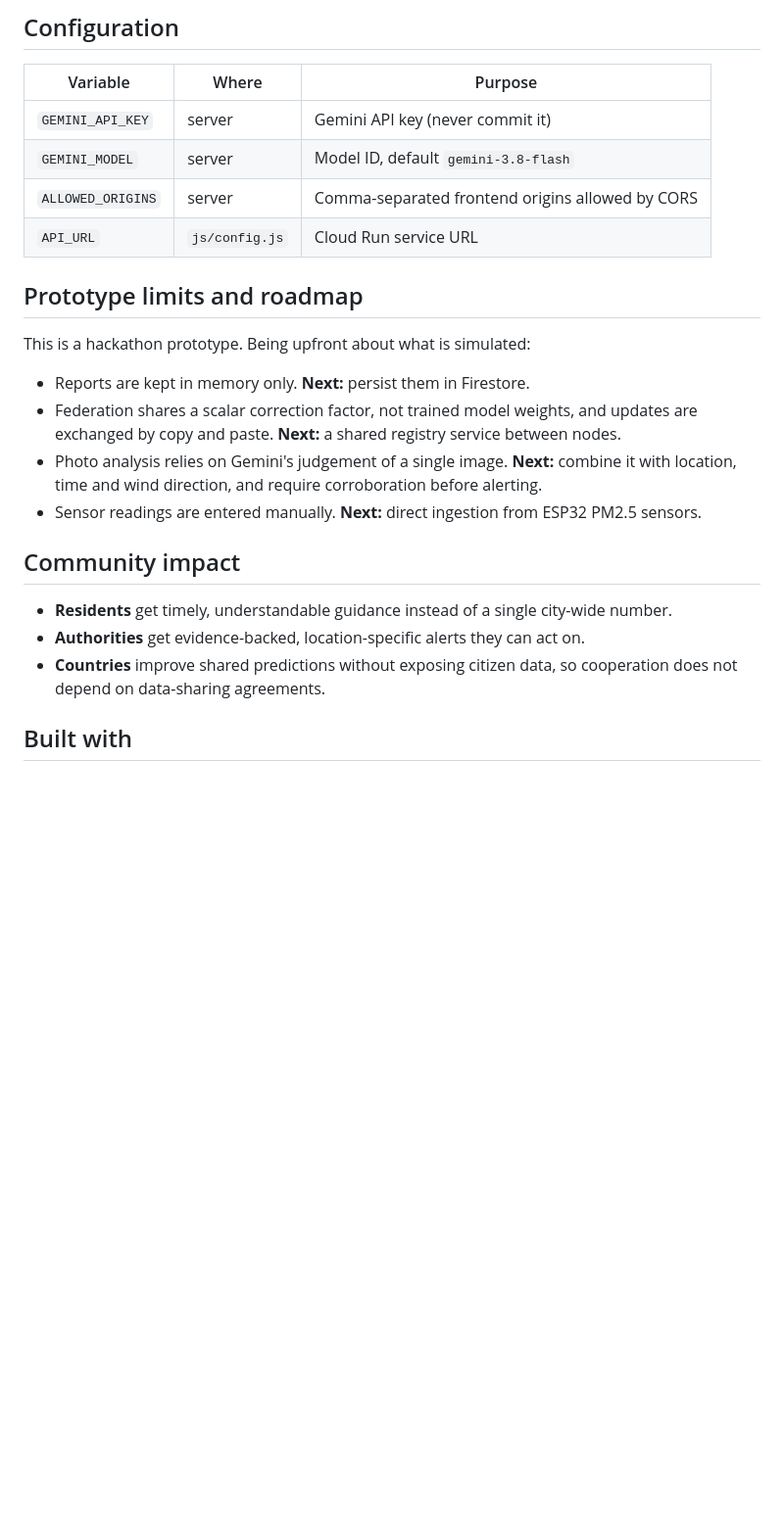
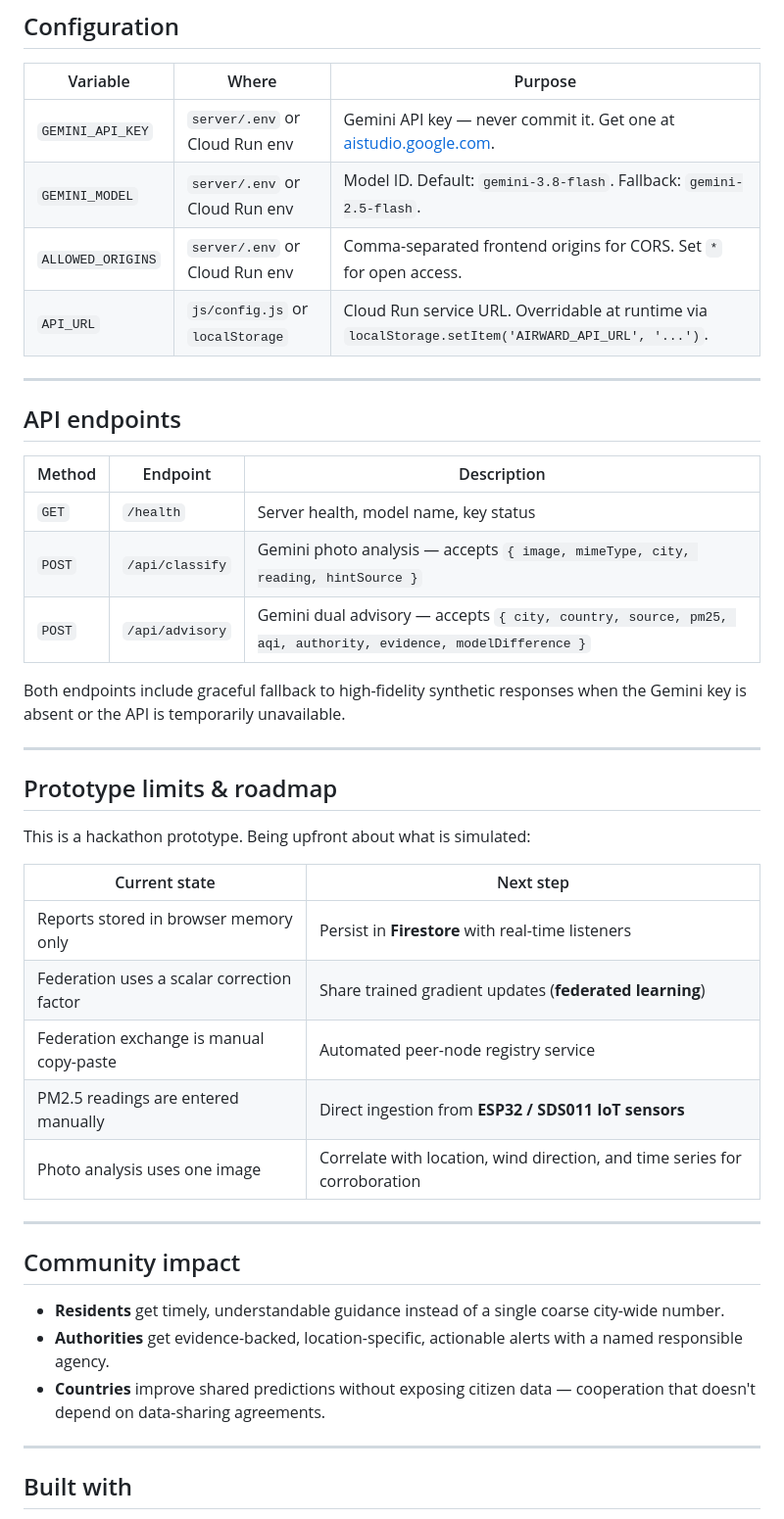
Before and after one commit to Alcatraz234156/AirWard-Federation, a Markdown page: README.md, the part around one of its changes. Shown at 98% size. Drawn GitHub-style; blank space fills up the shorter version.

```diff
--- a/README.md
+++ b/README.md
@@ -147,25 +203,46 @@ Covers the AQI conversion, correction factors, hotspot rules, and the federated
 
 | Variable | Where | Purpose |
 |---|---|---|
-| `GEMINI_API_KEY` | server | Gemini API key (never commit it) |
-| `GEMINI_MODEL` | server | Model ID, default `gemini-3.8-flash` |
-| `ALLOWED_ORIGINS` | server | Comma-separated frontend origins allowed by CORS |
-| `API_URL` | `js/config.js` | Cloud Run service URL |
+| `GEMINI_API_KEY` | `server/.env` or Cloud Run env | Gemini API key — never commit it. Get one at [aistudio.google.com](https://aistudio.google.com). |
+| `GEMINI_MODEL` | `server/.env` or Cloud Run env | Model ID. Default: `gemini-3.8-flash`. Fallback: `gemini-2.5-flash`. |
+| `ALLOWED_ORIGINS` | `server/.env` or Cloud Run env | Comma-separated frontend origins for CORS. Set `*` for open access. |
+| `API_URL` | `js/config.js` or `localStorage` | Cloud Run service URL. Overridable at runtime via `localStorage.setItem('AIRWARD_API_URL', '...')`. |
 
-## Prototype limits and roadmap
+---
+
+## API endpoints
+
+| Method | Endpoint | Description |
+|---|---|---|
+| `GET` | `/health` | Server health, model name, key status |
+| `POST` | `/api/classify` | Gemini photo analysis — accepts `{ image, mimeType, city, reading, hintSource }` |
+| `POST` | `/api/advisory` | Gemini dual advisory — accepts `{ city, country, source, pm25, aqi, authority, evidence, modelDifference }` |
+
+Both endpoints include graceful fallback to high-fidelity synthetic responses when the Gemini key is absent or the API is temporarily unavailable.
+
+---
+
+## Prototype limits & roadmap
 
 This is a hackathon prototype. Being upfront about what is simulated:
 
-- Reports are kept in memory only. **Next:** persist them in Firestore.
-- Federation shares a scalar correction factor, not trained model weights, and updates are exchanged by copy and paste. **Next:** a shared registry service between nodes.
-- Photo analysis relies on Gemini's judgement of a single image. **Next:** combine it with location, time and wind direction, and require corroboration before alerting.
-- Sensor readings are entered manually. **Next:** direct ingestion from ESP32 PM2.5 sensors.
+| Current state | Next step |
+|---|---|
+| Reports stored in browser memory only | Persist in **Firestore** with real-time listeners |
+| Federation uses a scalar correction factor | Share trained gradient updates (**federated learning**) |
+| Federation exchange is manual copy-paste | Automated peer-node registry service |
+| PM2.5 readings are entered manually | Direct ingestion from **ESP32 / SDS011 IoT sensors** |
+| Photo analysis uses one image | Correlate with location, wind direction, and time series for corroboration |
+
+---
 
 ## Community impact
 
-- **Residents** get timely, understandable guidance instead of a single city-wide number.
-- **Authorities** get evidence-backed, location-specific alerts they can act on.
-- **Countries** improve shared predictions without exposing citizen data, so cooperation does not depend on data-sharing agreements.
+- **Residents** get timely, understandable guidance instead of a single coarse city-wide number.
+- **Authorities** get evidence-backed, location-specific, actionable alerts with a named responsible agency.
+- **Countries** improve shared predictions without exposing citizen data — cooperation that doesn't depend on data-sharing agreements.
+
+---
 
 ## Built with
 
```
Also changed, not shown: other parts of README.md (+155 -88 lines).
